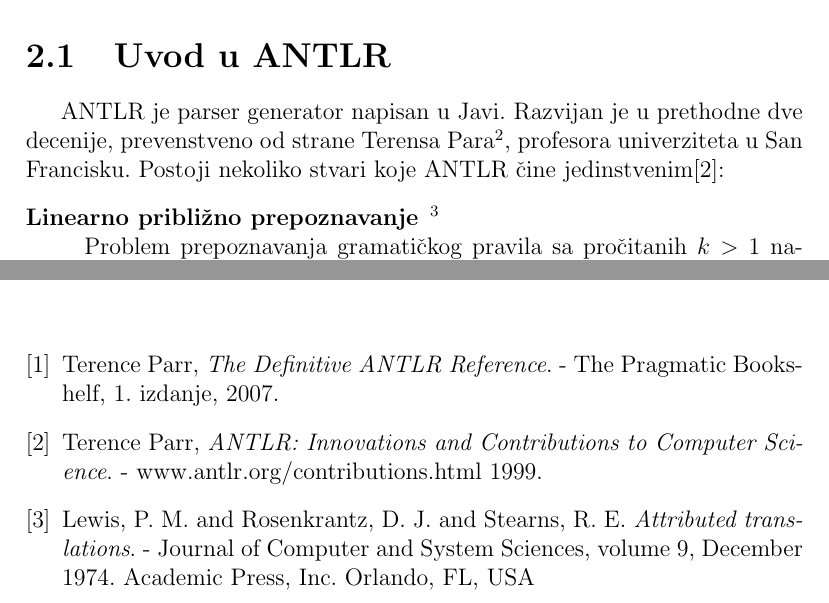
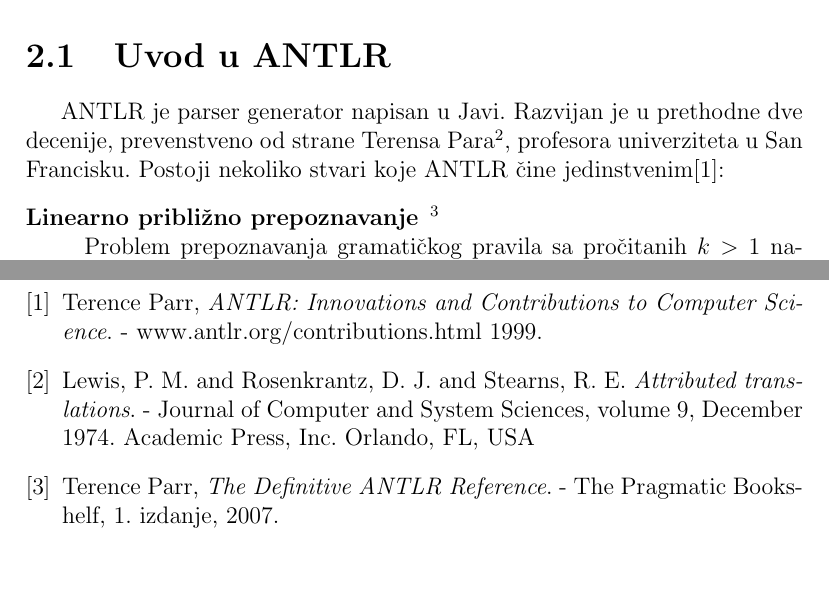
Before and after one commit to StarvingMarvin/MicroJava, a LaTeX document (src/main/latex/rad/rad.tex, which reads src/main/latex/rad/bib.tex): two parts of pages 5 and 12 of 12, joined at a grey line, cut so that both start at the same text, the shorter picture padded with empty space. Compiled offline with pdfLaTeX.

Commit message:
minor changes

```diff
--- a/src/main/latex/rad/bib.tex
+++ b/src/main/latex/rad/bib.tex
@@ -1,11 +1,5 @@
 \begin{thebibliography}{9}
 
-\bibitem{antlr}
-	Terence Parr,
-	\emph{The Definitive ANTLR Reference}.
-	- The Pragmatic Bookshelf,
-	1. izdanje,
-	2007.
 
 \bibitem{antlr-contrib}
 	Terence Parr,
@@ -20,6 +14,13 @@
 	volume 9,
 	December 1974.
 	Academic Press, Inc. Orlando, FL, USA
+
+\bibitem{antlr}
+	Terence Parr,
+	\emph{The Definitive ANTLR Reference}.
+	- The Pragmatic Bookshelf,
+	1. izdanje,
+	2007.
 
 \bibitem{lang-patt}
 	Terence Parr,
```
Also changed, not shown: src/main/latex/rad/antlr.tex (+10 -3 lines).
